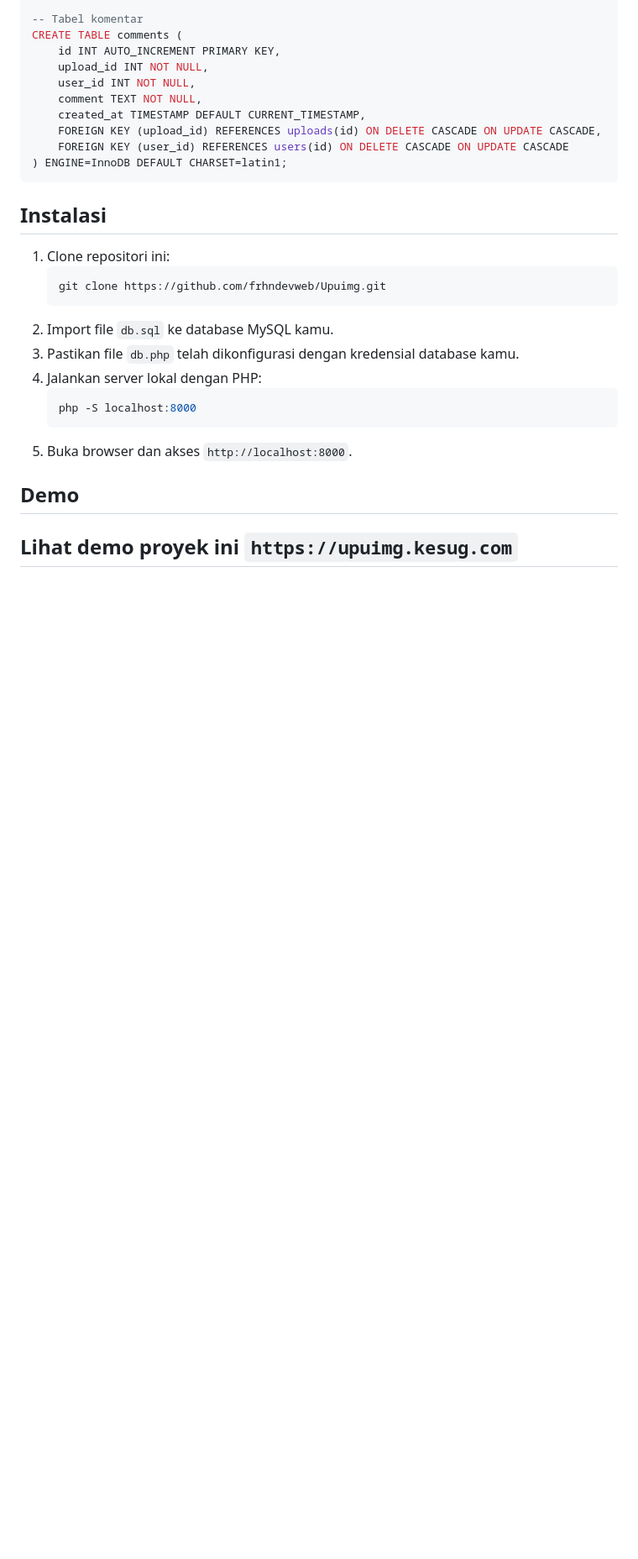
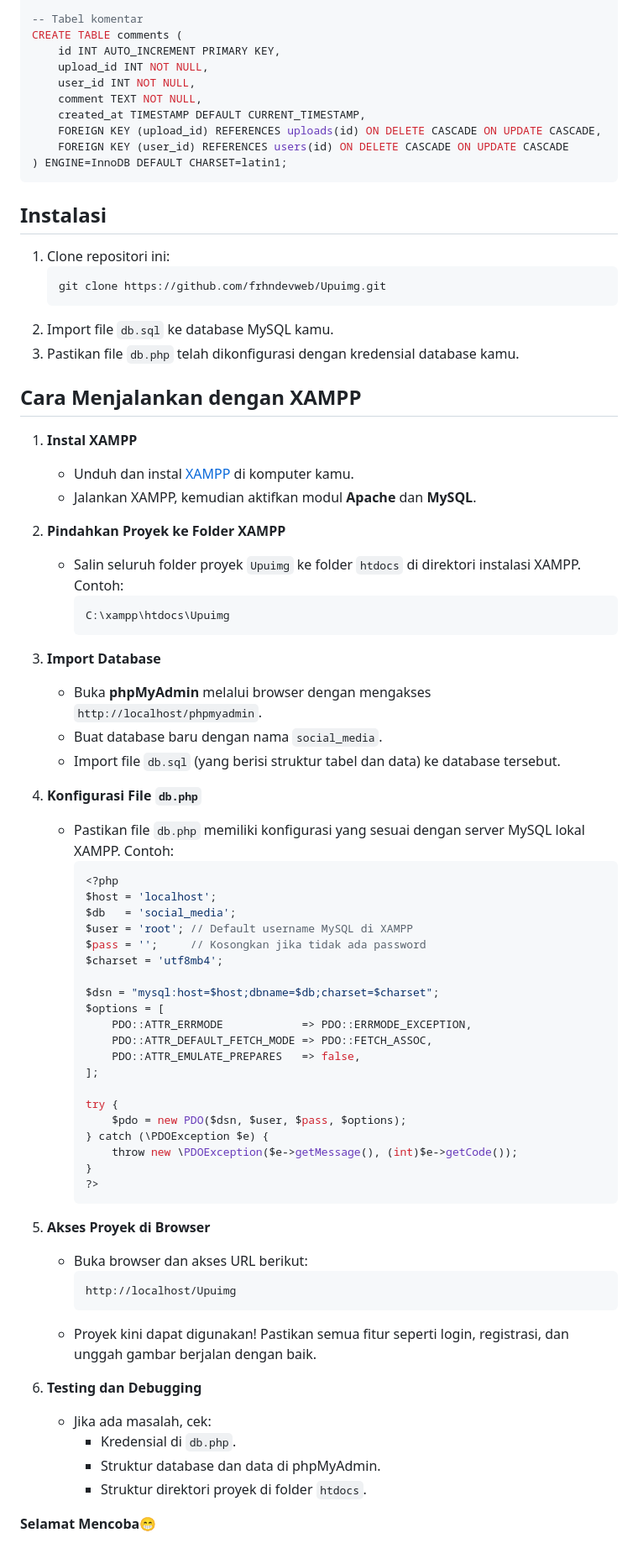
Before and after one commit to frhndevweb/Upuimg, a Markdown page: README.md, the part around the change. Shown: that part at 84% size. Drawn GitHub-style; blank space fills up the shorter version.

````diff
--- a/README.md
+++ b/README.md
@@ -98,12 +98,61 @@ CREATE TABLE comments (
    ```
 2. Import file `db.sql` ke database MySQL kamu.
 3. Pastikan file `db.php` telah dikonfigurasi dengan kredensial database kamu.
-4. Jalankan server lokal dengan PHP:
-   ```bash
-   php -S localhost:8000
-   ```
-5. Buka browser dan akses `http://localhost:8000`.
 
-## Demo
-Lihat demo proyek ini `https://upuimg.kesug.com`
----
+## Cara Menjalankan dengan XAMPP
+
+1. **Instal XAMPP**
+   - Unduh dan instal [XAMPP](https://www.apachefriends.org/index.html) di komputer kamu.
+   - Jalankan XAMPP, kemudian aktifkan modul **Apache** dan **MySQL**.
+
+2. **Pindahkan Proyek ke Folder XAMPP**
+   - Salin seluruh folder proyek `Upuimg` ke folder `htdocs` di direktori instalasi XAMPP. Contoh:
+     ```
+     C:\xampp\htdocs\Upuimg
+     ```
+
+3. **Import Database**
+   - Buka **phpMyAdmin** melalui browser dengan mengakses `http://localhost/phpmyadmin`.
+   - Buat database baru dengan nama `social_media`.
+   - Import file `db.sql` (yang berisi struktur tabel dan data) ke database tersebut.
+
+4. **Konfigurasi File `db.php`**
+   - Pastikan file `db.php` memiliki konfigurasi yang sesuai dengan server MySQL lokal XAMPP. Contoh:
+     ```php
+     <?php
+     $host = 'localhost';
+     $db   = 'social_media';
+     $user = 'root'; // Default username MySQL di XAMPP
+     $pass = '';     // Kosongkan jika tidak ada password
+     $charset = 'utf8mb4';
+
+     $dsn = "mysql:host=$host;dbname=$db;charset=$charset";
+     $options = [
+         PDO::ATTR_ERRMODE            => PDO::ERRMODE_EXCEPTION,
+         PDO::ATTR_DEFAULT_FETCH_MODE => PDO::FETCH_ASSOC,
+         PDO::ATTR_EMULATE_PREPARES   => false,
+     ];
+
+     try {
+         $pdo = new PDO($dsn, $user, $pass, $options);
+     } catch (\PDOException $e) {
+         throw new \PDOException($e->getMessage(), (int)$e->getCode());
+     }
+     ?>
+     ```
+
+5. **Akses Proyek di Browser**
+   - Buka browser dan akses URL berikut:
+     ```
+     http://localhost/Upuimg
+     ```
+   - Proyek kini dapat digunakan! Pastikan semua fitur seperti login, registrasi, dan unggah gambar berjalan dengan baik.
+
+6. **Testing dan Debugging**
+   - Jika ada masalah, cek:
+     - Kredensial di `db.php`.
+     - Struktur database dan data di phpMyAdmin.
+     - Struktur direktori proyek di folder `htdocs`.
+
+
+**Selamat Mencoba😁**
````
